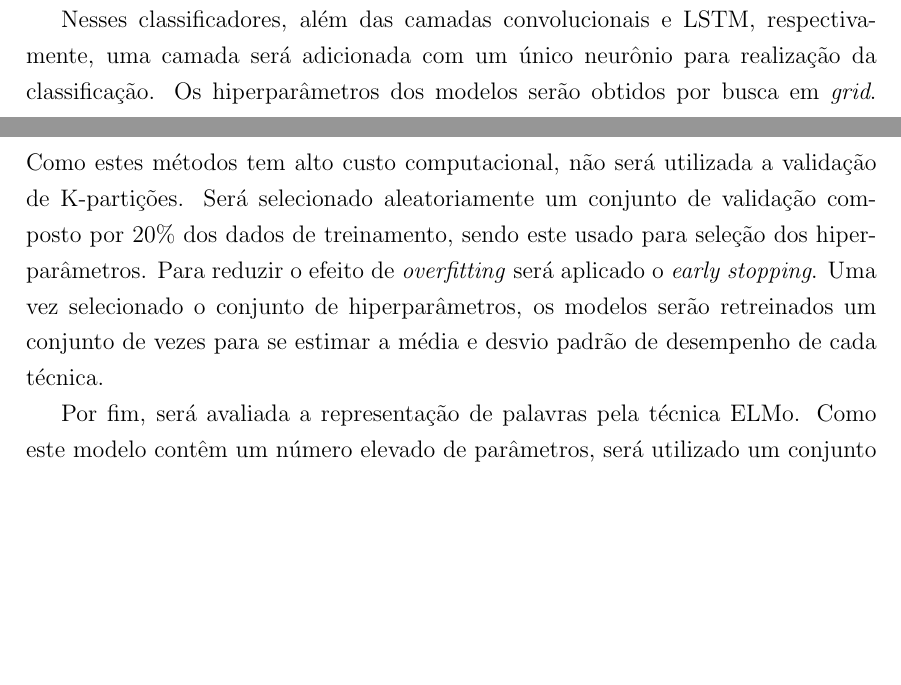
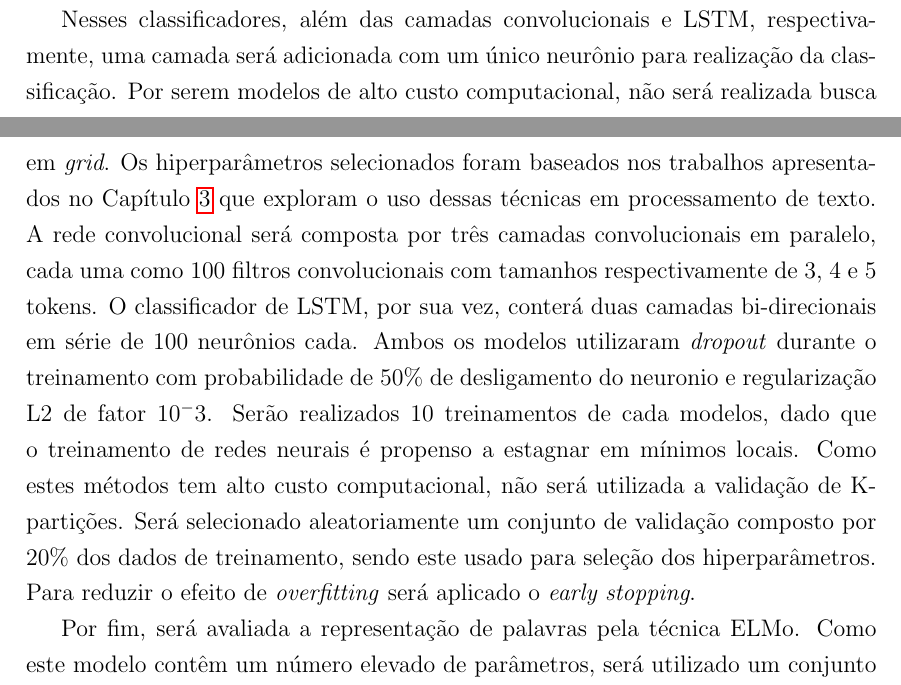
Before and after one commit to brenoarosa/thesis, a LaTeX thesis (thesis.tex, which reads method.tex): two parts of pages 48 and 49 of 65 before the commit and two parts of pages 48 and 49 of 66 after it, joined at a grey line, cut so that both start at the same text, the shorter picture padded with empty space. Compiled offline with pdfLaTeX.

Commit message:
Updates cnn and lstm methodology

```diff
--- a/method.tex
+++ b/method.tex
@@ -134,16 +134,27 @@ com vetores nulos.
 Nesses classificadores, além das camadas convolucionais e LSTM, respectivamente,
 uma camada será adicionada com um único neurônio para realização da
 classificação.
-Os hiperparâmetros dos modelos serão obtidos por busca em \textit{grid}.
+Por serem modelos de alto custo computacional, não será realizada busca em
+\textit{grid}.
+Os hiperparâmetros selecionados foram baseados nos trabalhos apresentados no
+Capítulo~\ref{chapter:nlp} que exploram o uso dessas técnicas em processamento
+de texto.
+A rede convolucional será composta por três camadas convolucionais em paralelo,
+cada uma como 100 filtros convolucionais com tamanhos respectivamente de 3, 4 e
+5 tokens.
+O classificador de LSTM, por sua vez, conterá duas camadas bi-direcionais em
+série de 100 neurônios cada.
+Ambos os modelos utilizaram \textit{dropout} durante o treinamento com
+probabilidade de 50\% de desligamento do neuronio e regularização L2 de fator
+$10^-3$.
+Serão realizados $10$ treinamentos de cada modelos, dado que o treinamento de
+redes neurais é propenso a estagnar em mínimos locais.
 Como estes métodos tem alto custo computacional, não será utilizada a validação
 de K-partições.
 Será selecionado aleatoriamente um conjunto de validação composto por 20\% dos
 dados de treinamento, sendo este usado para seleção dos hiperparâmetros.
 Para reduzir o efeito de \textit{overfitting} será aplicado o \textit{early
 stopping}.
-Uma vez selecionado o conjunto de hiperparâmetros, os modelos serão retreinados
-um conjunto de vezes para se estimar a média e desvio padrão de desempenho de cada
-técnica.
 
 Por fim, será avaliada a representação de palavras pela técnica ELMo.
 Como este modelo contêm um número elevado de parâmetros, será utilizado um
```
Also changed, not shown: thesis.pdf.
